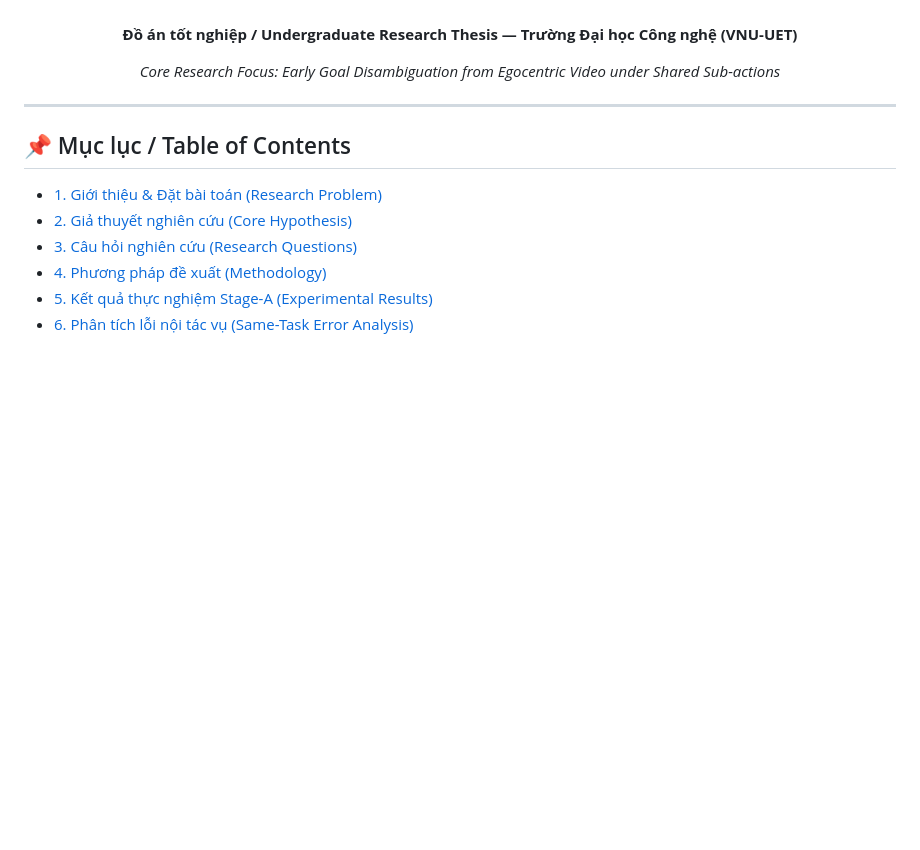
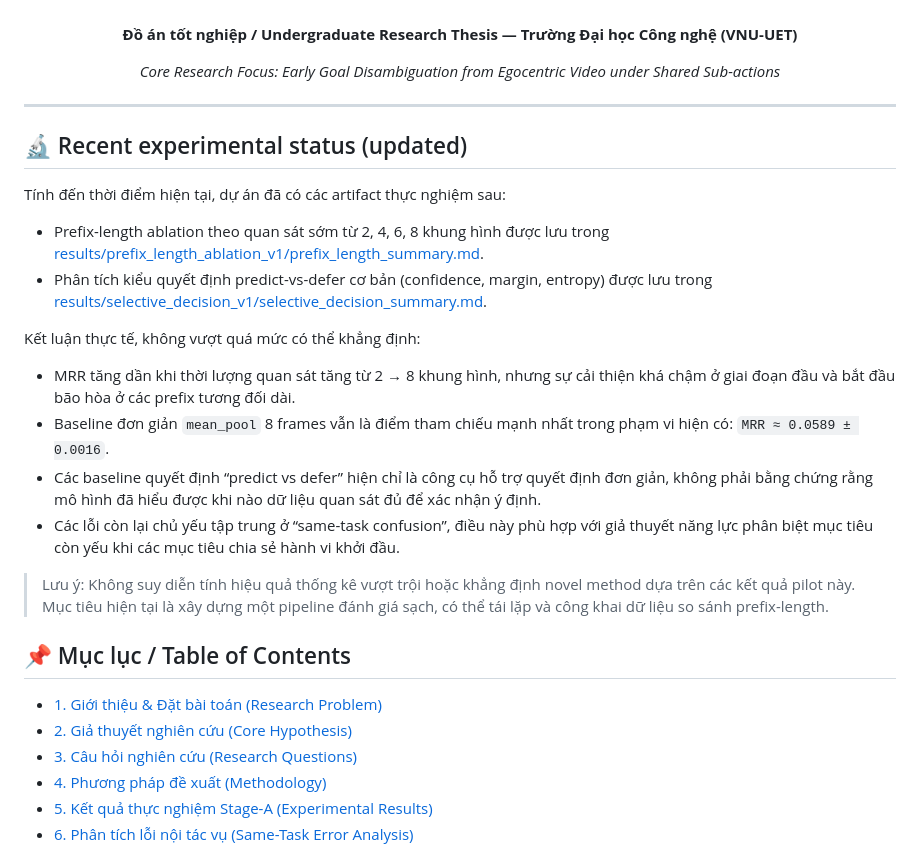
Before and after one commit to sgdfgnhmjnfd/vlia-uet, a Markdown page: README.md, the part around the change. Drawn GitHub-style; blank space fills up the shorter version.

Commit message:
Update project README with current experimental status
Co-authored-by: Copilot <223556219+Copilot@users.noreply.github.com>

```diff
--- a/README.md
+++ b/README.md
@@ -19,6 +19,22 @@
 ---
 
 </div>
+
+## 🔬 Recent experimental status (updated)
+
+Tính đến thời điểm hiện tại, dự án đã có các artifact thực nghiệm sau:
+
+- Prefix-length ablation theo quan sát sớm từ 2, 4, 6, 8 khung hình được lưu trong [results/prefix_length_ablation_v1/prefix_length_summary.md](results/prefix_length_ablation_v1/prefix_length_summary.md).
+- Phân tích kiểu quyết định predict-vs-defer cơ bản (confidence, margin, entropy) được lưu trong [results/selective_decision_v1/selective_decision_summary.md](results/selective_decision_v1/selective_decision_summary.md).
+
+Kết luận thực tế, không vượt quá mức có thể khẳng định:
+
+- MRR tăng dần khi thời lượng quan sát tăng từ 2 → 8 khung hình, nhưng sự cải thiện khá chậm ở giai đoạn đầu và bắt đầu bão hòa ở các prefix tương đối dài.
+- Baseline đơn giản `mean_pool` 8 frames vẫn là điểm tham chiếu mạnh nhất trong phạm vi hiện có: `MRR ≈ 0.0589 ± 0.0016`.
+- Các baseline quyết định “predict vs defer” hiện chỉ là công cụ hỗ trợ quyết định đơn giản, không phải bằng chứng rằng mô hình đã hiểu được khi nào dữ liệu quan sát đủ để xác nhận ý định.
+- Các lỗi còn lại chủ yếu tập trung ở “same-task confusion”, điều này phù hợp với giả thuyết năng lực phân biệt mục tiêu còn yếu khi các mục tiêu chia sẻ hành vi khởi đầu.
+
+> Lưu ý: Không suy diễn tính hiệu quả thống kê vượt trội hoặc khẳng định novel method dựa trên các kết quả pilot này. Mục tiêu hiện tại là xây dựng một pipeline đánh giá sạch, có thể tái lặp và công khai dữ liệu so sánh prefix-length.
 
 ## 📌 Mục lục / Table of Contents
 
```
